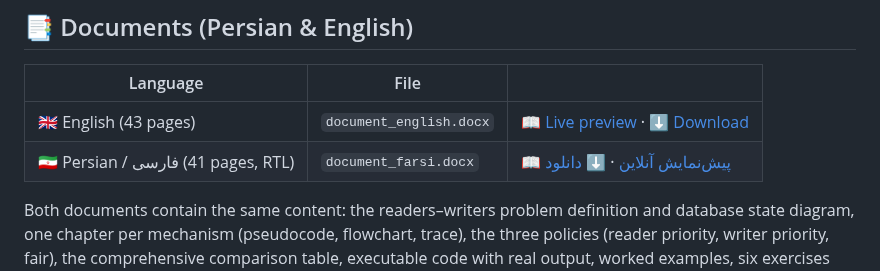
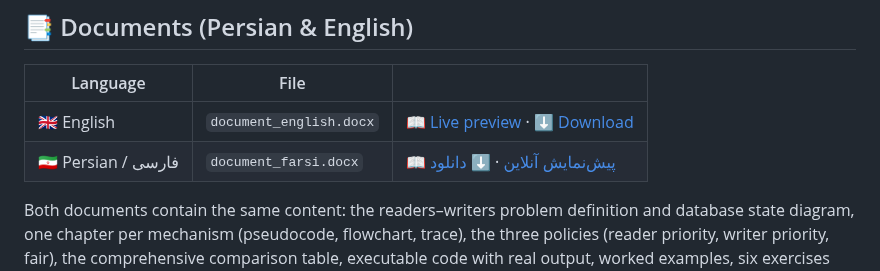
Before and after one commit to komeil1385/EEVDF, a Markdown page: Readers_Writers_Comparison/README.md, the part around the change. Drawn GitHub-style.

```diff
--- a/Readers_Writers_Comparison/README.md
+++ b/Readers_Writers_Comparison/README.md
@@ -9,8 +9,8 @@ A full comparison of the **readers–writers problem** against four synchronizat
 
 | Language | File | |
 |---|---|---|
-| 🇬🇧 English (43 pages) | `document_english.docx` | [📖 Live preview](https://view.officeapps.live.com/op/view.aspx?src=https%3A%2F%2Fraw.githubusercontent.com%2Fkomeil1385%2FEEVDF%2Fmain%2FReaders_Writers_Comparison%2Fdocument_english.docx) · [⬇️ Download](./document_english.docx) |
-| 🇮🇷 Persian / فارسی (41 pages, RTL) | `document_farsi.docx` | [📖 پیش‌نمایش آنلاین](https://view.officeapps.live.com/op/view.aspx?src=https%3A%2F%2Fraw.githubusercontent.com%2Fkomeil1385%2FEEVDF%2Fmain%2FReaders_Writers_Comparison%2Fdocument_farsi.docx) · [⬇️ دانلود](./document_farsi.docx) |
+| 🇬🇧 English  | `document_english.docx` | [📖 Live preview](https://view.officeapps.live.com/op/view.aspx?src=https%3A%2F%2Fraw.githubusercontent.com%2Fkomeil1385%2FEEVDF%2Fmain%2FReaders_Writers_Comparison%2Fdocument_english.docx) · [⬇️ Download](./document_english.docx) |
+| 🇮🇷 Persian / فارسی  | `document_farsi.docx` | [📖 پیش‌نمایش آنلاین](https://view.officeapps.live.com/op/view.aspx?src=https%3A%2F%2Fraw.githubusercontent.com%2Fkomeil1385%2FEEVDF%2Fmain%2FReaders_Writers_Comparison%2Fdocument_farsi.docx) · [⬇️ دانلود](./document_farsi.docx) |
 
 Both documents contain the same content: the readers–writers problem definition and database state diagram, one chapter per mechanism (pseudocode, flowchart, trace), the three policies (reader priority, writer priority, fair), the comprehensive comparison table, executable code with real output, worked examples, six exercises with full solutions, practical applications, common errors, and appendices (C/POSIX implementation, quiz, submission checklist, complete fair-policy trace, one-page revision, study plan).
 
```
